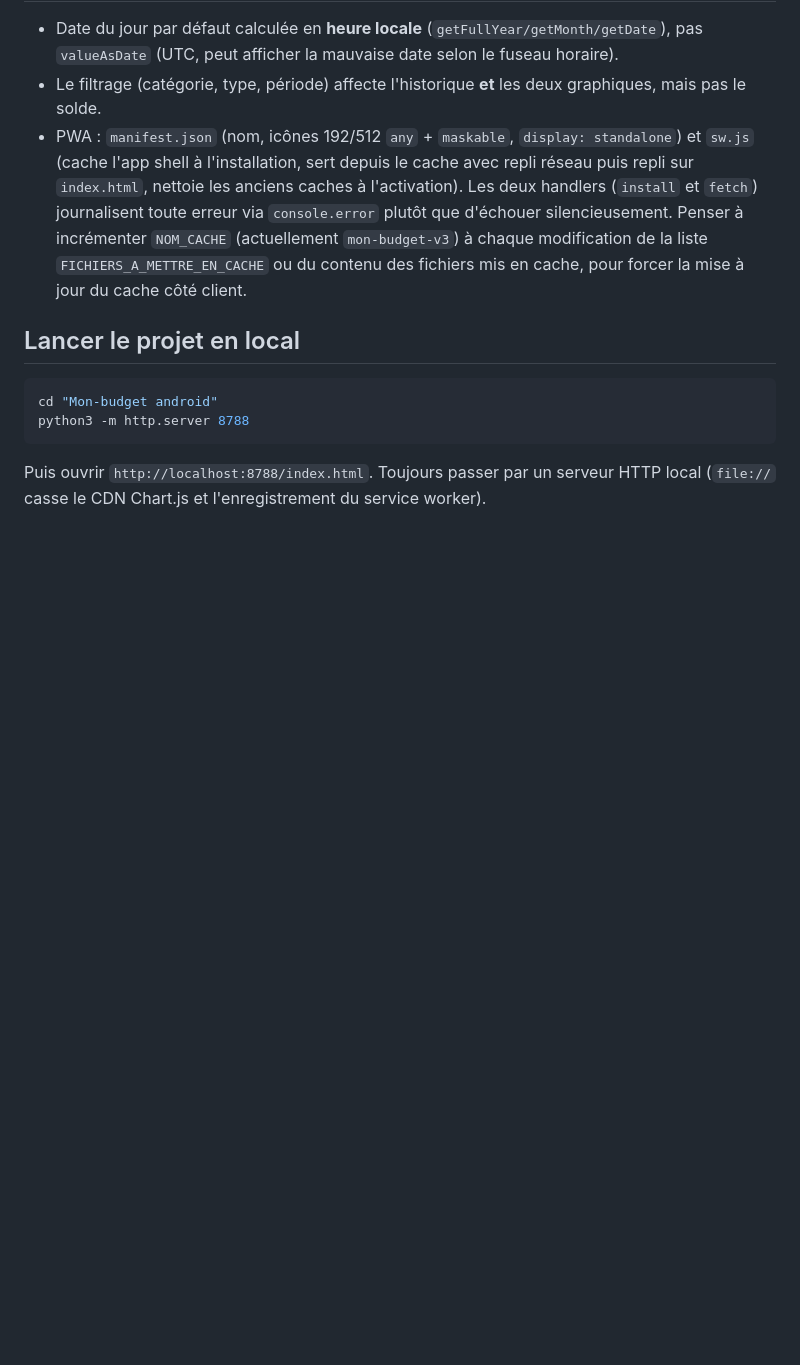
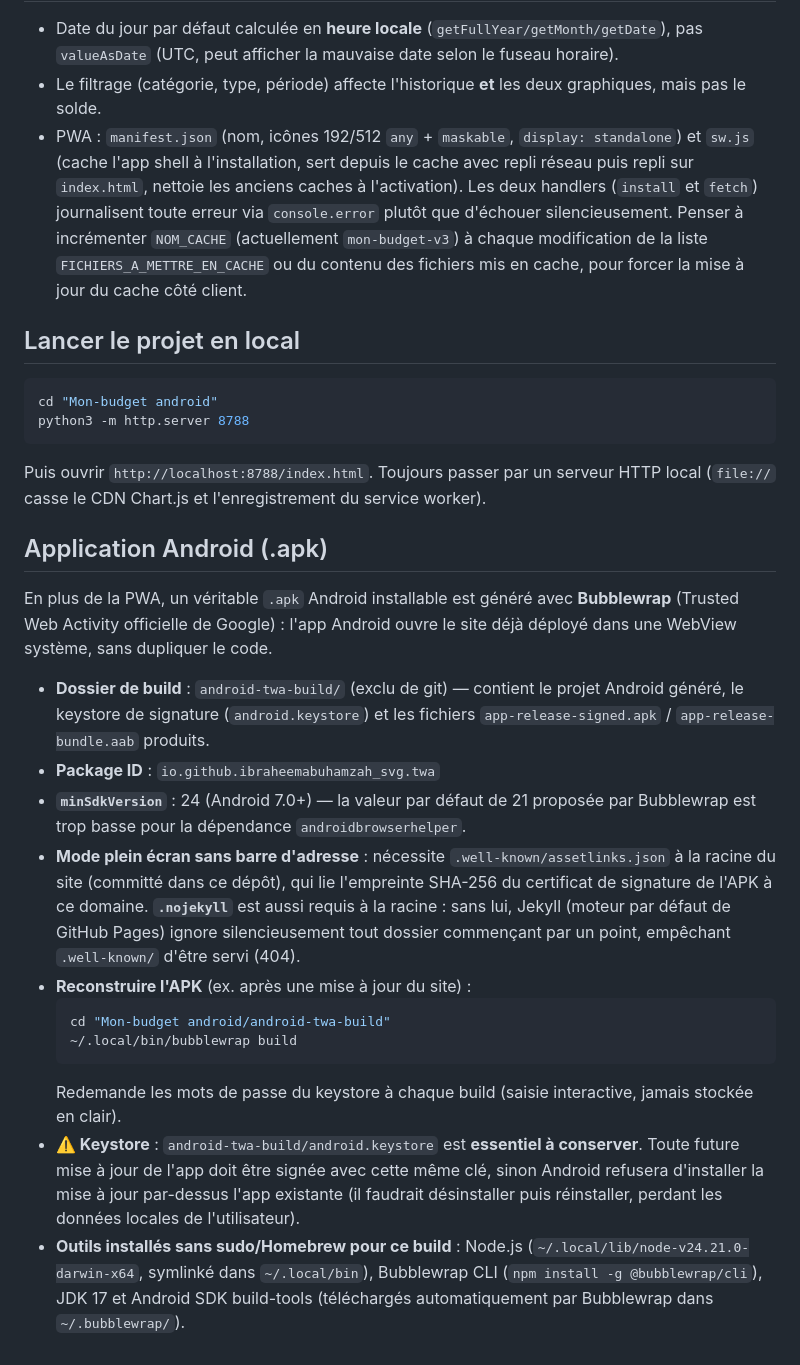
Before and after one commit to ibraheemabuhamzah-svg/mon-budget-android, a Markdown page: CLAUDE.md, the part around the change. Rendered like a GitHub page; blank space fills up the shorter version.

Commit message:
Documente la génération de l'APK Android dans CLAUDE.md
Ajoute une section décrivant le build Bubblewrap (TWA), le package ID,
minSdkVersion, assetlinks.json/.nojekyll, et comment reconstruire
l'APK à l'avenir.

Co-Authored-By: Claude Sonnet 5 <noreply@anthropic.com>

````diff
--- a/CLAUDE.md
+++ b/CLAUDE.md
@@ -106,3 +106,20 @@ python3 -m http.server 8788
 ```
 
 Puis ouvrir `http://localhost:8788/index.html`. Toujours passer par un serveur HTTP local (`file://` casse le CDN Chart.js et l'enregistrement du service worker).
+
+## Application Android (.apk)
+
+En plus de la PWA, un véritable `.apk` Android installable est généré avec **Bubblewrap** (Trusted Web Activity officielle de Google) : l'app Android ouvre le site déjà déployé dans une WebView système, sans dupliquer le code.
+
+- **Dossier de build** : `android-twa-build/` (exclu de git) — contient le projet Android généré, le keystore de signature (`android.keystore`) et les fichiers `app-release-signed.apk` / `app-release-bundle.aab` produits.
+- **Package ID** : `io.github.ibraheemabuhamzah_svg.twa`
+- **`minSdkVersion`** : 24 (Android 7.0+) — la valeur par défaut de 21 proposée par Bubblewrap est trop basse pour la dépendance `androidbrowserhelper`.
+- **Mode plein écran sans barre d'adresse** : nécessite `.well-known/assetlinks.json` à la racine du site (committé dans ce dépôt), qui lie l'empreinte SHA-256 du certificat de signature de l'APK à ce domaine. **`.nojekyll`** est aussi requis à la racine : sans lui, Jekyll (moteur par défaut de GitHub Pages) ignore silencieusement tout dossier commençant par un point, empêchant `.well-known/` d'être servi (404).
+- **Reconstruire l'APK** (ex. après une mise à jour du site) :
+  ```bash
+  cd "Mon-budget android/android-twa-build"
+  ~/.local/bin/bubblewrap build
+  ```
+  Redemande les mots de passe du keystore à chaque build (saisie interactive, jamais stockée en clair).
+- **⚠️ Keystore** : `android-twa-build/android.keystore` est **essentiel à conserver**. Toute future mise à jour de l'app doit être signée avec cette même clé, sinon Android refusera d'installer la mise à jour par-dessus l'app existante (il faudrait désinstaller puis réinstaller, perdant les données locales de l'utilisateur).
+- **Outils installés sans sudo/Homebrew pour ce build** : Node.js (`~/.local/lib/node-v24.21.0-darwin-x64`, symlinké dans `~/.local/bin`), Bubblewrap CLI (`npm install -g @bubblewrap/cli`), JDK 17 et Android SDK build-tools (téléchargés automatiquement par Bubblewrap dans `~/.bubblewrap/`).
````
